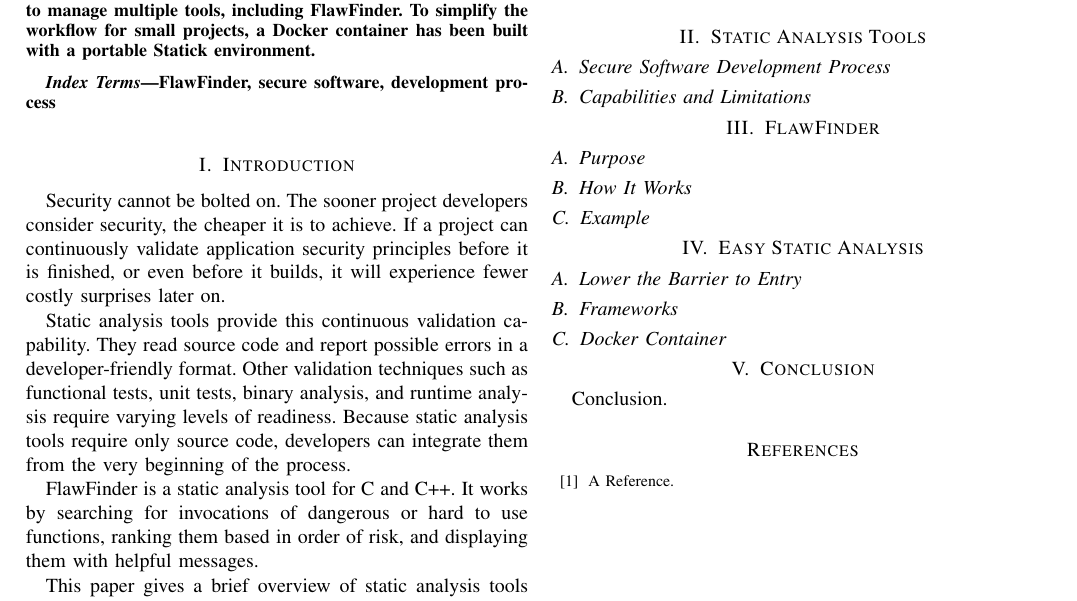
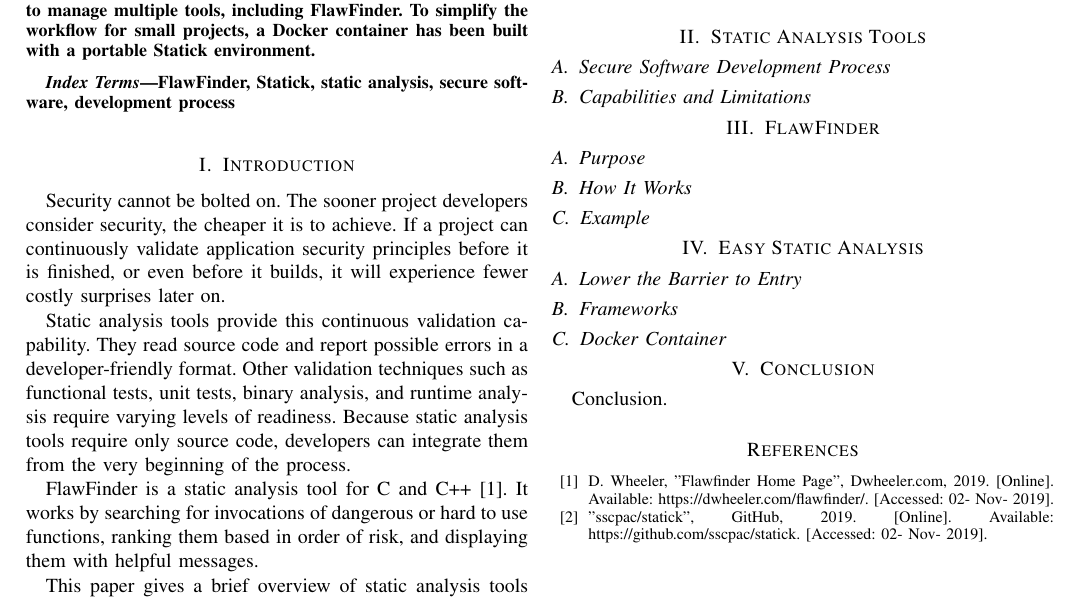
Before and after one commit to kkredit/static-analysis-research-paper, a LaTeX paper (ResearchPaper.tex): part of the page, cut so that both start at the same text. Compiled offline with pdfLaTeX; a missing font is replaced by an installed copy or a similar font; a LaTeX package or settings file that is missing is left out.

Commit message:
Update key terms and references

```diff
--- a/ResearchPaper.tex
+++ b/ResearchPaper.tex
@@ -37,7 +37,7 @@
 \end{abstract}
 
 \begin{IEEEkeywords}
-FlawFinder, secure software, development process
+FlawFinder, Statick, static analysis, secure software, development process
 \end{IEEEkeywords}
 
 
@@ -55,9 +55,9 @@
 readiness. Because static analysis tools require only source code, developers can integrate them
 from the very beginning of the process.
 
-FlawFinder is a static analysis tool for C and C++. It works by searching for invocations of
-dangerous or hard to use functions, ranking them based in order of risk, and displaying them with
-helpful messages.
+FlawFinder is a static analysis tool for C and C++ \cite{flawfinder}. It works by searching for
+invocations of dangerous or hard to use functions, ranking them based in order of risk, and
+displaying them with helpful messages.
 
 This paper gives a brief overview of static analysis tools in general, including their purpose,
 their capabilities and limitations, and how they fit in a secure software engineering workflow. It
@@ -117,7 +117,11 @@
 
 \begin{thebibliography}{00}
 
-\bibitem{b1} A Reference.
+\bibitem{flawfinder} D. Wheeler, "Flawfinder Home Page", Dwheeler.com, 2019. [Online]. Available:
+https://dwheeler.com/flawfinder/. [Accessed: 02- Nov- 2019].
+
+\bibitem{statick} "sscpac/statick", GitHub, 2019. [Online]. Available:
+https://github.com/sscpac/statick. [Accessed: 02- Nov- 2019].
 
 \end{thebibliography}
 
```
